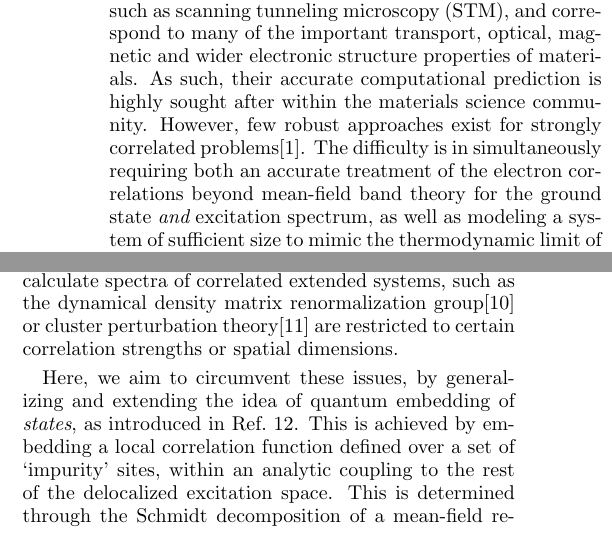
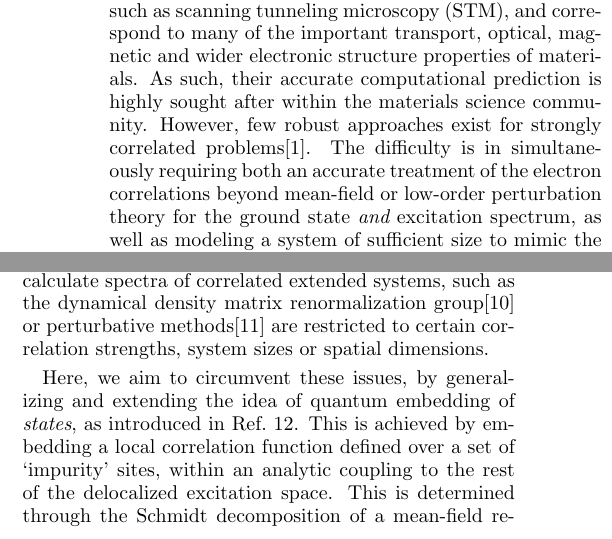
Before and after one commit to ghb24/LRDMET, a LaTeX paper (docs/Paper/ResponseDMET.tex): two parts of the columns of page 1 of 5, joined at a grey line, cut so that both start at the same text. Compiled offline with pdfLaTeX; a LaTeX package or settings file that is missing is left out.

```diff
--- a/docs/Paper/ResponseDMET.tex
+++ b/docs/Paper/ResponseDMET.tex
@@ -71,7 +71,7 @@
 and correspond to many of the important transport, optical, magnetic and wider electronic structure properties of materials.
 As such, their accurate computational prediction is highly sought after within the materials science community.
 However, few robust approaches exist for strongly correlated problems\cite{Gali2013}. The difficulty is in simultaneously requiring both an accurate
-treatment of the electron correlations beyond mean-field band theory for the ground state {\em and} excitation spectrum, as well as modeling
+treatment of the electron correlations beyond mean-field or low-order perturbation theory for the ground state {\em and} excitation spectrum, as well as modeling
 a system of sufficient size to mimic the thermodynamic limit of bulk properties and not suffer spurious finite size effects.
 However in general, it is only mean-field electronic structure methods which are computationally cheap enough to access the required system
 sizes, and so there is a pressing need for methods with mean-field scaling, which can account for the excitation spectrum in strongly correlated
@@ -100,8 +100,8 @@
 representation of the continuous Weiss field (at all frequencies) by a finite number of bath sites. In addition, since DMFT
 is formulated from the one-particle Greens function, alternative spectra such as the two-particle Greens function and optical spectra are
 not straightforward to obtain, formally requiring expensive vertex corrections to compute\cite{Millis2012}. Other methods to calculate
-spectra of correlated extended systems, such as the dynamical density matrix renormalization group\cite{Jeckelmann2004} or cluster perturbation
-theory\cite{Senechal2000} are restricted to certain correlation strengths or spatial dimensions.
+spectra of correlated extended systems, such as the dynamical density matrix renormalization group\cite{Jeckelmann2004} or perturbative
+methods\cite{Senechal2000} are restricted to certain correlation strengths, system sizes or spatial dimensions.
 
 Here, we aim to circumvent these issues, by generalizing and extending the idea of quantum embedding of {\em states}, as introduced in
 Ref.~\onlinecite{Chan2012}. This is achieved by embedding a local correlation function defined over a set of `impurity' sites, within an
```
Also changed, not shown: 8 other files.
